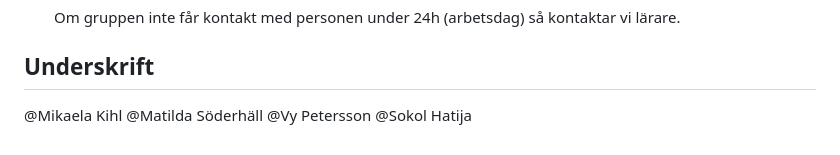
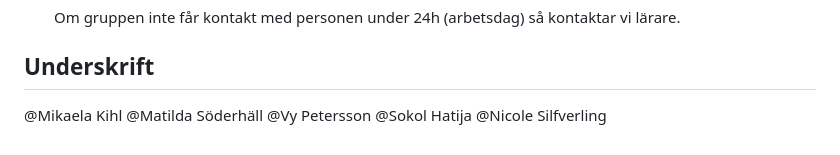
Before and after one commit to mikaelakihl/mi-js-intro-assignment2-cartoonquiz, a Markdown page: commitments.md, the part around the change. Rendered like a GitHub page.

Commit message:
add signature

```diff
--- a/commitments.md
+++ b/commitments.md
@@ -138,3 +138,4 @@
 @Matilda Söderhäll
 @Vy Petersson
 @Sokol Hatija
+@Nicole Silfverling
```
